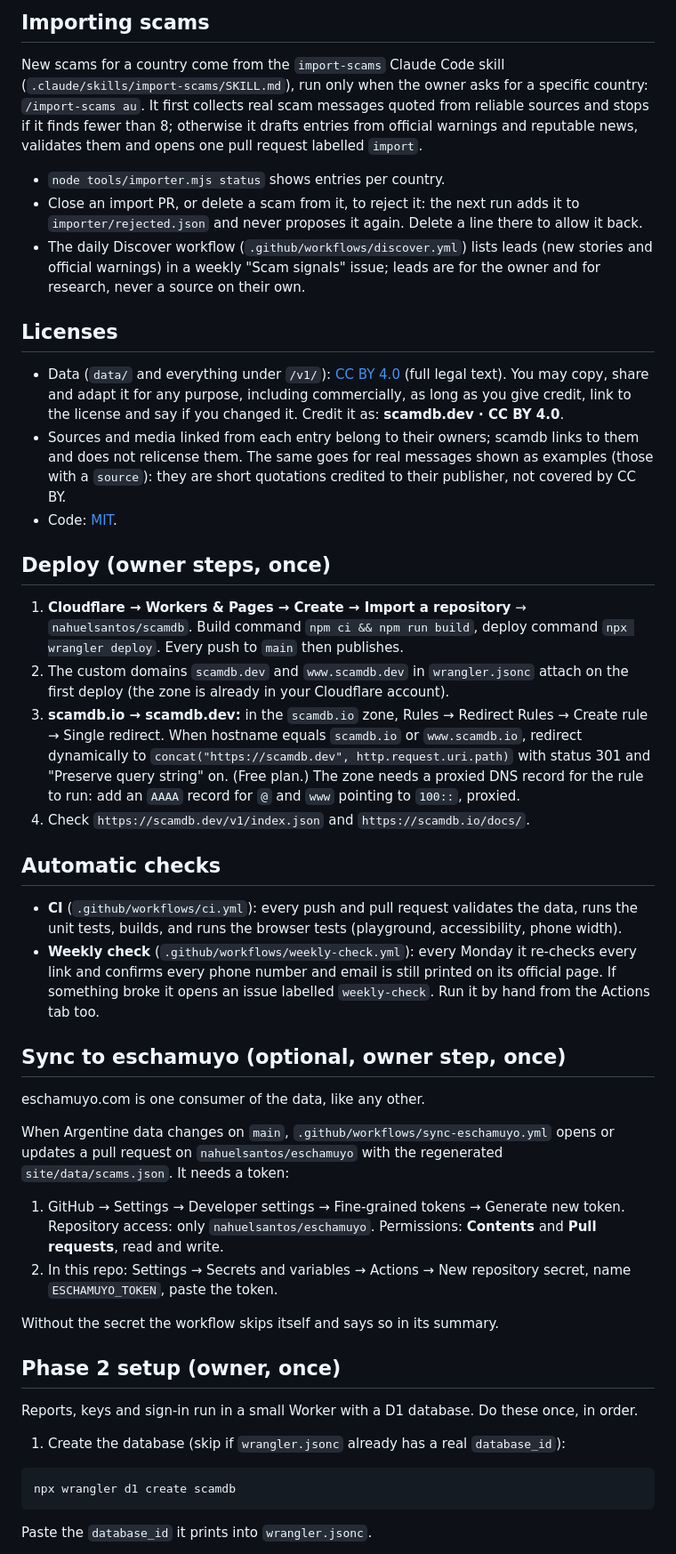
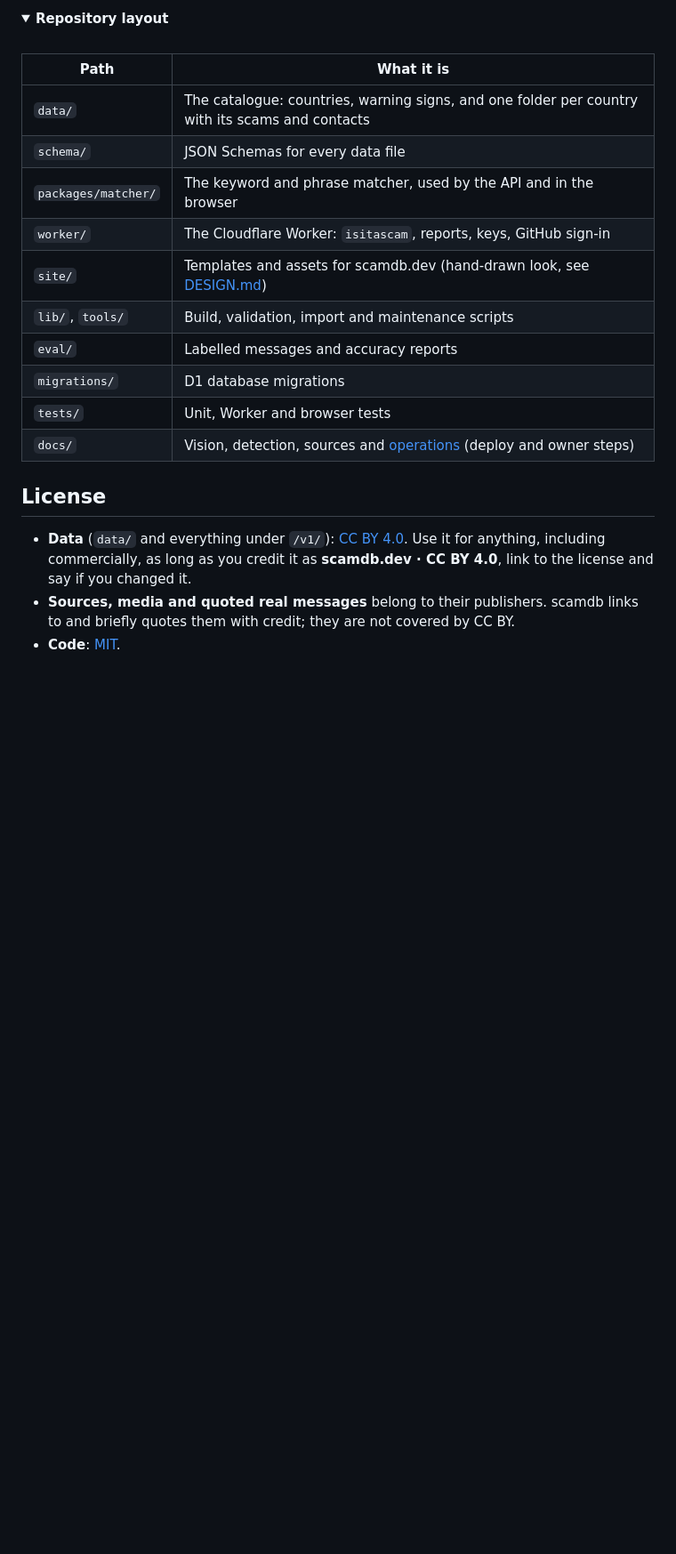
Before and after one commit to nahuelsantos/scamdb, a Markdown page: README.md, the part around one of its changes. Shown at 89% size. GitHub-like rendering; folded sections open; blank space fills up the shorter version.

````diff
--- a/README.md
+++ b/README.md
@@ -69,73 +213,29 @@ The build writes the API and the site to `dist/`. The site is in English (old `/
 
-## Importing scams
+<details>
+<summary><strong>Repository layout</strong></summary>
 
-New scams for a country come from the `import-scams` Claude Code skill (`.claude/skills/import-scams/SKILL.md`),
-run only when the owner asks for a specific country: `/import-scams au`. It first collects real scam messages
-quoted from reliable sources and stops if it finds fewer than 8; otherwise it drafts entries from official warnings
-and reputable news, validates them and opens one pull request labelled `import`.
+<br>
 
-- `node tools/importer.mjs status` shows entries per country.
-- Close an import PR, or delete a scam from it, to reject it: the next run adds it to `importer/rejected.json` and
-  never proposes it again. Delete a line there to allow it back.
-- The daily Discover workflow (`.github/workflows/discover.yml`) lists leads (new stories and official warnings) in a
-  weekly "Scam signals" issue; leads are for the owner and for research, never a source on their own.
+| Path | What it is |
+|---|---|
+| `data/` | The catalogue: countries, warning signs, and one folder per country with its scams and contacts |
+| `schema/` | JSON Schemas for every data file |
+| `packages/matcher/` | The keyword and phrase matcher, used by the API and in the browser |
+| `worker/` | The Cloudflare Worker: `isitascam`, reports, keys, GitHub sign-in |
+| `site/` | Templates and assets for scamdb.dev (hand-drawn look, see [DESIGN.md](DESIGN.md)) |
+| `lib/`, `tools/` | Build, validation, import and maintenance scripts |
+| `eval/` | Labelled messages and accuracy reports |
+| `migrations/` | D1 database migrations |
+| `tests/` | Unit, Worker and browser tests |
+| `docs/` | Vision, detection, sources and [operations](docs/operations.md) (deploy and owner steps) |
 
-## Licenses
+</details>
 
-- Data (`data/` and everything under `/v1/`): [CC BY 4.0](LICENSE-DATA) (full legal text). You may copy, share
-  and adapt it for any purpose, including commercially, as long as you give credit, link to the license and
-  say if you changed it. Credit it as: **scamdb.dev · CC BY 4.0**.
-- Sources and media linked from each entry belong to their owners; scamdb links to them and does not
-  relicense them. The same goes for real messages shown as examples (those with a `source`): they are short
-  quotations credited to their publisher, not covered by CC BY.
-- Code: [MIT](LICENSE).
+## License
 
-## Deploy (owner steps, once)
+- **Data** (`data/` and everything under `/v1/`): [CC BY 4.0](LICENSE-DATA). Use it for anything, including
+  commercially, as long as you credit it as **scamdb.dev · CC BY 4.0**, link to the license and say if you changed it.
+- **Sources, media and quoted real messages** belong to their publishers. scamdb links to and briefly quotes them with
+  credit; they are not covered by CC BY.
+- **Code**: [MIT](LICENSE).
 
-1. **Cloudflare → Workers & Pages → Create → Import a repository** → `nahuelsantos/scamdb`.
-   Build command `npm ci && npm run build`, deploy command `npx wrangler deploy`. Every push to
-   `main` then publishes.
-2. The custom domains `scamdb.dev` and `www.scamdb.dev` in `wrangler.jsonc` attach on the first
-   deploy (the zone is already in your Cloudflare account).
-3. **scamdb.io → scamdb.dev:** in the `scamdb.io` zone, Rules → Redirect Rules → Create rule →
-   Single redirect. When hostname equals `scamdb.io` or `www.scamdb.io`, redirect dynamically to
-   `concat("https://scamdb.dev", http.request.uri.path)` with status 301 and "Preserve query string"
-   on. (Free plan.) The zone needs a proxied DNS record for the rule to run: add an `AAAA` record
-   for `@` and `www` pointing to `100::`, proxied.
-4. Check `https://scamdb.dev/v1/index.json` and `https://scamdb.io/docs/`.
-
-## Automatic checks
-
-- **CI** (`.github/workflows/ci.yml`): every push and pull request validates the data, runs the
-  unit tests, builds, and runs the browser tests (playground, accessibility, phone width).
-- **Weekly check** (`.github/workflows/weekly-check.yml`): every Monday it re-checks every link and
-  confirms every phone number and email is still printed on its official page. If something broke
-  it opens an issue labelled `weekly-check`. Run it by hand from the Actions tab too.
-
-## Sync to eschamuyo (optional, owner step, once)
-
-eschamuyo.com is one consumer of the data, like any other.
-
-When Argentine data changes on `main`, `.github/workflows/sync-eschamuyo.yml` opens or updates a
-pull request on `nahuelsantos/eschamuyo` with the regenerated `site/data/scams.json`. It needs a token:
-
-1. GitHub → Settings → Developer settings → Fine-grained tokens → Generate new token.
-   Repository access: only `nahuelsantos/eschamuyo`. Permissions: **Contents** and **Pull requests**,
-   read and write.
-2. In this repo: Settings → Secrets and variables → Actions → New repository secret,
-   name `ESCHAMUYO_TOKEN`, paste the token.
-
-Without the secret the workflow skips itself and says so in its summary.
-
-## Phase 2 setup (owner, once)
-
-Reports, keys and sign-in run in a small Worker with a D1 database. Do these once, in order.
-
-1. Create the database (skip if `wrangler.jsonc` already has a real `database_id`):
-
-```bash
-npx wrangler d1 create scamdb
-```
-
-   Paste the `database_id` it prints into `wrangler.jsonc`.
-
````
Also changed, not shown: other parts of README.md (+176 -96 lines), CONTRIBUTING.md (+7 -2 lines), SECURITY.md (added, +25 -0 lines), docs/operations.md (added, +132 -0 lines), docs/screenshots/entry-desktop-light.png, docs/screenshots/home-desktop-dark.png (added), docs/screenshots/home-desktop-light.png, docs/screenshots/home-es-desktop-dark.png (deleted), docs/screenshots/home-phone-dark.png, 2 other files.
